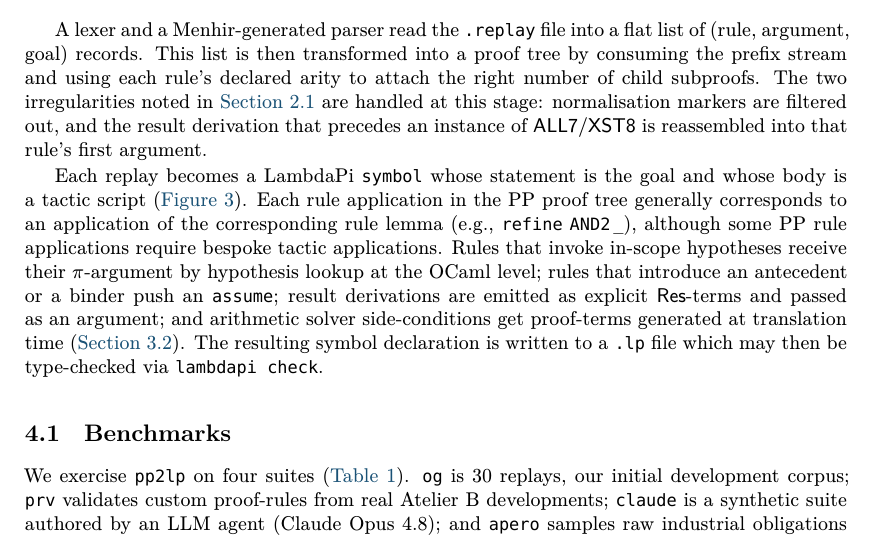
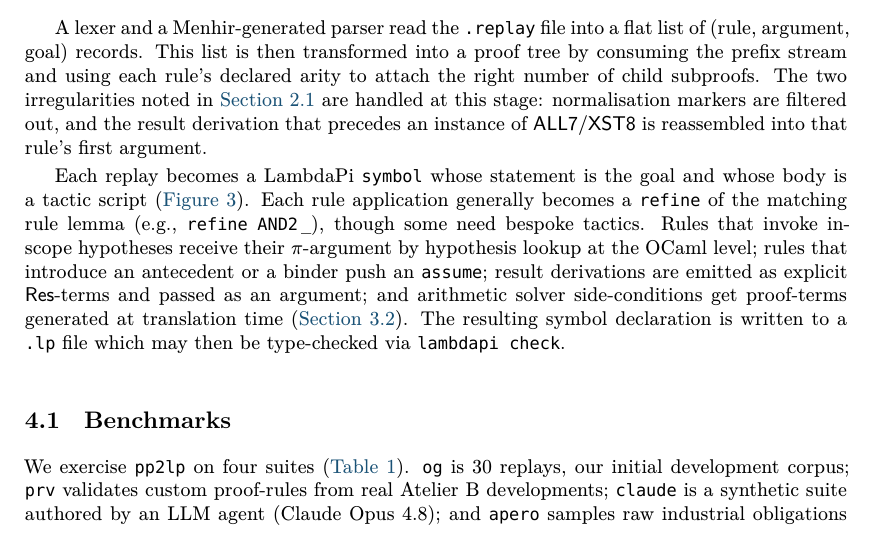
Before and after one commit to ciaran-matthew-dunne/pp2lp, a LaTeX paper (tex/paper/pp2lp.tex, which reads tex/paper/eval.tex): part of page 8 of 16, cut so that both start at the same text. Compiled offline with XeLaTeX; a missing font is replaced by an installed copy or a similar font.

Commit message:
Paper: tighten the rule-application sentence in section 4

```diff
--- a/tex/paper/eval.tex
+++ b/tex/paper/eval.tex
@@ -29,9 +29,8 @@ is reassembled into that rule's first argument.
 Each replay becomes a \lp{} \texttt{symbol} whose statement is the goal
 and whose body is a tactic script (\autoref{fig:reconstruct}).
 %
-Each rule application in the \pp{} proof tree generally corresponds to an
-application of the corresponding rule lemma (e.g., $\refine\;\texttt{AND2\,\_}$),
-although some \pp{} rule applications require bespoke tactic applications.
+Each rule application generally becomes a \refine{} of the matching rule lemma
+(e.g., $\refine\;\texttt{AND2\,\_}$), though some need bespoke tactics.
 %
 Rules that invoke in-scope hypotheses receive their $\Prf$-argument
 by hypothesis lookup at the OCaml level; rules that introduce an antecedent
```
